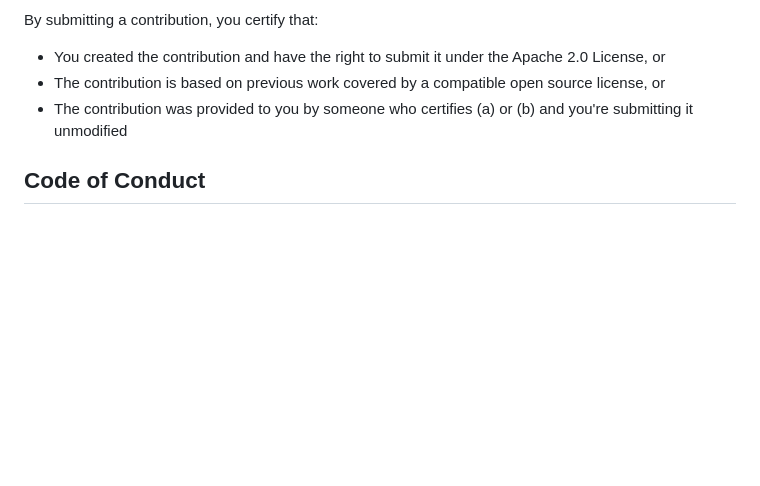
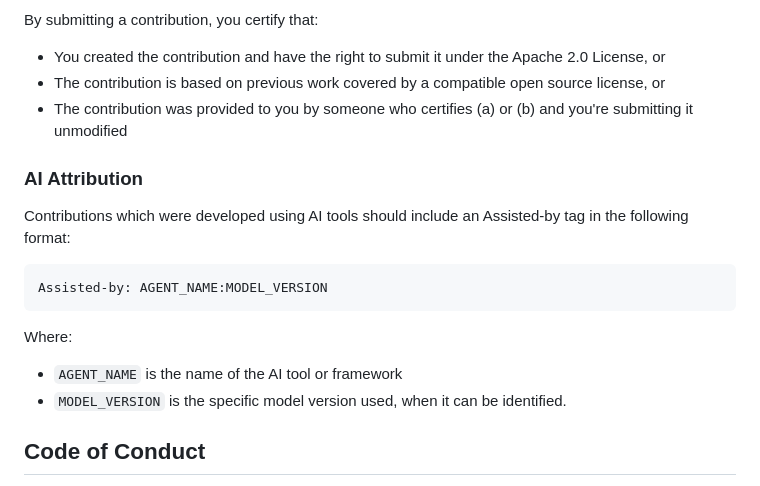
Before and after one commit to tenstorrent/wallabmc, a Markdown page: CONTRIBUTING.md, the part around the change. Drawn GitHub-style; blank space fills up the shorter version.

Commit message:
doc: Add doc on using Assisted-by tag.
Modelled on the Linux syntax.

```diff
--- a/CONTRIBUTING.md
+++ b/CONTRIBUTING.md
@@ -136,6 +136,16 @@ By submitting a contribution, you certify that:
 - The contribution is based on previous work covered by a compatible open source license, or
 - The contribution was provided to you by someone who certifies (a) or (b) and you're submitting it unmodified
 
+### AI Attribution
+
+Contributions which were developed using AI tools should include an Assisted-by tag in the following format:
+
+    Assisted-by: AGENT_NAME:MODEL_VERSION
+
+Where:
+ - `AGENT_NAME` is the name of the AI tool or framework
+ - `MODEL_VERSION` is the specific model version used, when it can be identified.
+
 ## Code of Conduct
 
 This project adheres to the Contributor Covenant Code of Conduct. By participating, you are expected to uphold this code. Please report unacceptable behavior to ospo@tenstorrent.com.
```
